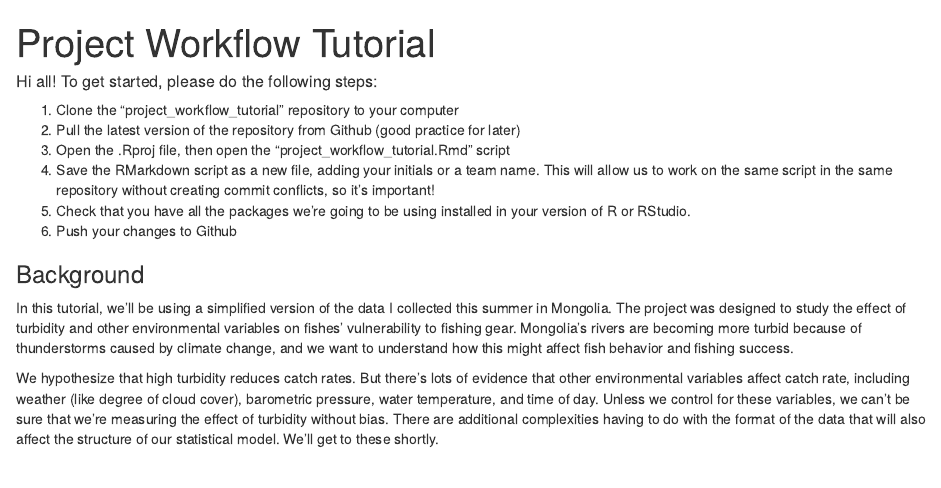
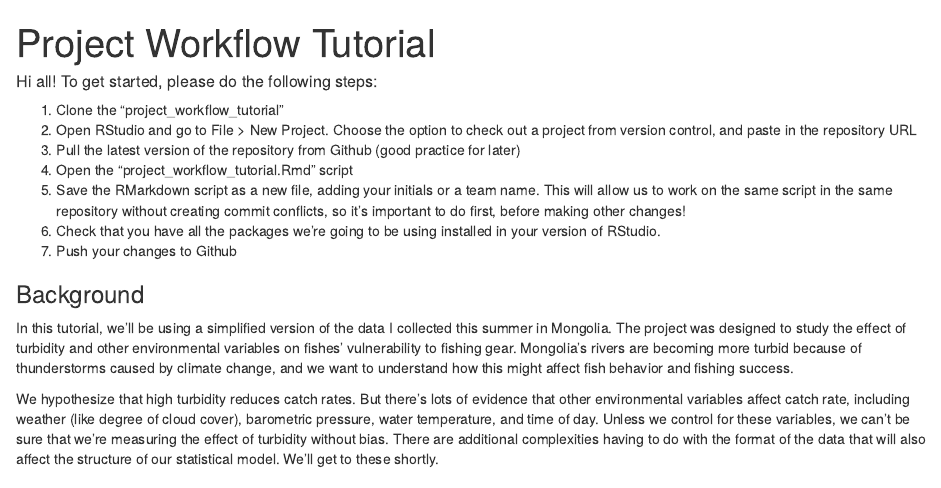
Before and after one commit to eoas-data-club/project_workflow_tutorial, an R Markdown document (workflow_tutorial.Rmd): the page in a window 1100 px wide, from its top. The pictures show the output file workflow_tutorial.html that the author committed with the source, opened offline.

Commit message:
changed starting instructions

```diff
--- a/workflow_tutorial.Rmd
+++ b/workflow_tutorial.Rmd
@@ -7,11 +7,12 @@ output:
 
 ##### Hi all! To get started, please do the following steps:
 
-1. Clone the "project_workflow_tutorial" repository to your computer
+1. Clone the "project_workflow_tutorial"
+2. Open RStudio and go to File > New Project. Choose the option to check out a project from version control, and paste in the repository URL
 2. Pull the latest version of the repository from Github (good practice for later)
-3. Open the .Rproj file, then open the "project_workflow_tutorial.Rmd" script
-4. Save the RMarkdown script as a new file, adding your initials or a team name. This will allow us to work on the same script in the same repository without creating commit conflicts, so it's important!
-5. Check that you have all the packages we're going to be using installed in your version of R or RStudio.
+3. Open the "project_workflow_tutorial.Rmd" script
+4. Save the RMarkdown script as a new file, adding your initials or a team name. This will allow us to work on the same script in the same repository without creating commit conflicts, so it's important to do first, before making other changes!
+5. Check that you have all the packages we're going to be using installed in your version of RStudio.
 6. Push your changes to Github
 
 
```
Also changed, not shown: workflow_tutorial.html, 2 other files.
